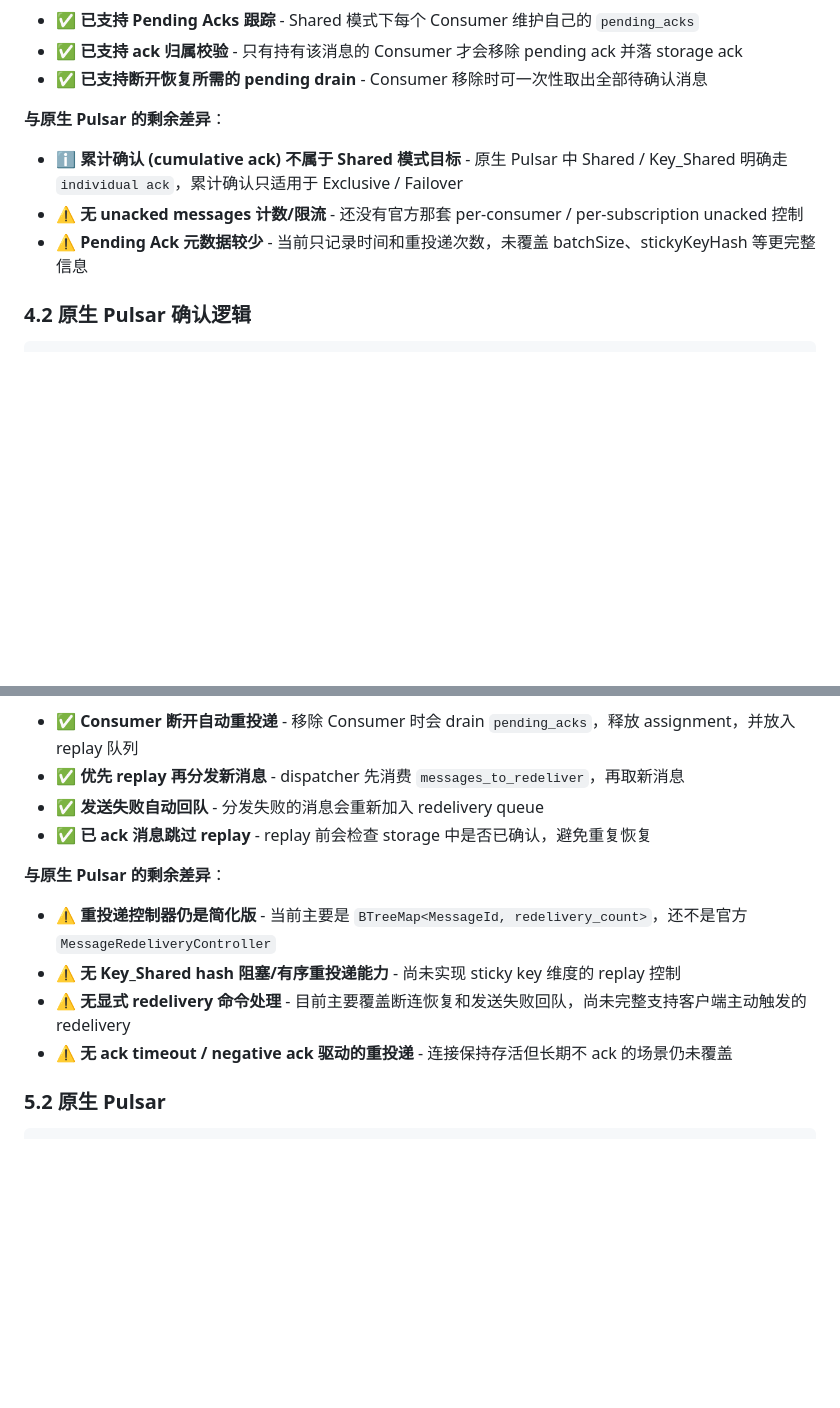
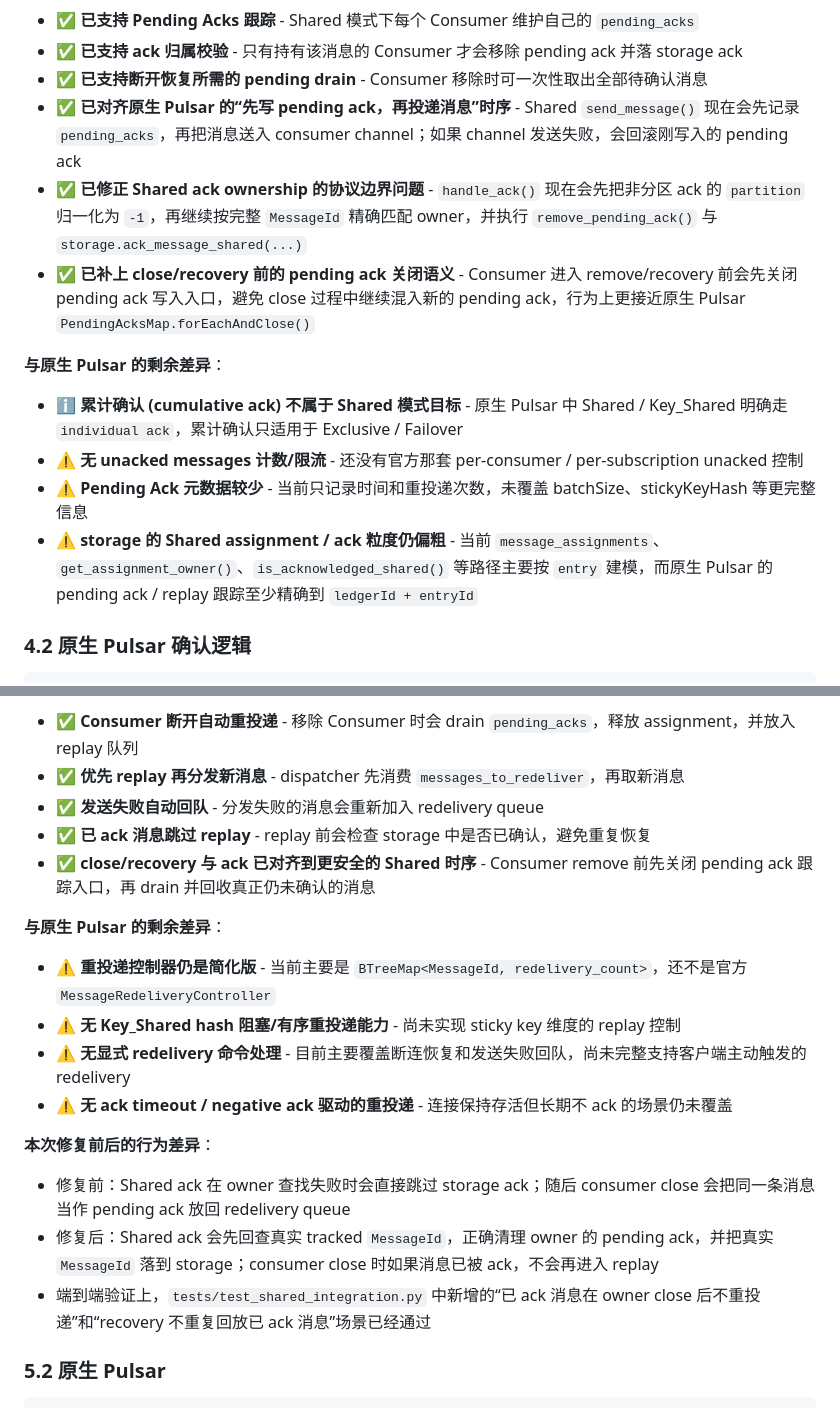
Before and after one commit to ascentstream/pulsar-lite, a Markdown page: docs/difference/shared_subscription_comparison.md, 2 parts joined by grey strips. GitHub-like rendering; blank space fills up the shorter version.

```diff
--- a/docs/difference/shared_subscription_comparison.md
+++ b/docs/difference/shared_subscription_comparison.md
@@ -234,11 +234,15 @@ pub async fn remove_pending_ack(&self, message_id: &MessageId) -> bool {
 - ✅ **已支持 Pending Acks 跟踪** - Shared 模式下每个 Consumer 维护自己的 `pending_acks`
 - ✅ **已支持 ack 归属校验** - 只有持有该消息的 Consumer 才会移除 pending ack 并落 storage ack
 - ✅ **已支持断开恢复所需的 pending drain** - Consumer 移除时可一次性取出全部待确认消息
+- ✅ **已对齐原生 Pulsar 的“先写 pending ack，再投递消息”时序** - Shared `send_message()` 现在会先记录 `pending_acks`，再把消息送入 consumer channel；如果 channel 发送失败，会回滚刚写入的 pending ack
+- ✅ **已修正 Shared ack ownership 的协议边界问题** - `handle_ack()` 现在会先把非分区 ack 的 `partition` 归一化为 `-1`，再继续按完整 `MessageId` 精确匹配 owner，并执行 `remove_pending_ack()` 与 `storage.ack_message_shared(...)`
+- ✅ **已补上 close/recovery 前的 pending ack 关闭语义** - Consumer 进入 remove/recovery 前会先关闭 pending ack 写入入口，避免 close 过程中继续混入新的 pending ack，行为上更接近原生 Pulsar `PendingAcksMap.forEachAndClose()`
 
 **与原生 Pulsar 的剩余差异**：
 - ℹ️ **累计确认 (cumulative ack) 不属于 Shared 模式目标** - 原生 Pulsar 中 Shared / Key_Shared 明确走 `individual ack`，累计确认只适用于 Exclusive / Failover
 - ⚠️ **无 unacked messages 计数/限流** - 还没有官方那套 per-consumer / per-subscription unacked 控制
 - ⚠️ **Pending Ack 元数据较少** - 当前只记录时间和重投递次数，未覆盖 batchSize、stickyKeyHash 等更完整信息
+- ⚠️ **storage 的 Shared assignment / ack 粒度仍偏粗** - 当前 `message_assignments`、`get_assignment_owner()`、`is_acknowledged_shared()` 等路径主要按 `entry` 建模，而原生 Pulsar 的 pending ack / replay 跟踪至少精确到 `ledgerId + entryId`
 
 ### 4.2 原生 Pulsar 确认逻辑
 
@@ -301,12 +340,18 @@ if (ackType == AckType.Cumulative) {
 - ✅ **优先 replay 再分发新消息** - dispatcher 先消费 `messages_to_redeliver`，再取新消息
 - ✅ **发送失败自动回队** - 分发失败的消息会重新加入 redelivery queue
 - ✅ **已 ack 消息跳过 replay** - replay 前会检查 storage 中是否已确认，避免重复恢复
+- ✅ **close/recovery 与 ack 已对齐到更安全的 Shared 时序** - Consumer remove 前先关闭 pending ack 跟踪入口，再 drain 并回收真正仍未确认的消息
 
 **与原生 Pulsar 的剩余差异**：
 - ⚠️ **重投递控制器仍是简化版** - 当前主要是 `BTreeMap<MessageId, redelivery_count>`，还不是官方 `MessageRedeliveryController`
 - ⚠️ **无 Key_Shared hash 阻塞/有序重投递能力** - 尚未实现 sticky key 维度的 replay 控制
 - ⚠️ **无显式 redelivery 命令处理** - 目前主要覆盖断连恢复和发送失败回队，尚未完整支持客户端主动触发的 redelivery
 - ⚠️ **无 ack timeout / negative ack 驱动的重投递** - 连接保持存活但长期不 ack 的场景仍未覆盖
+
+**本次修复前后的行为差异**：
+- 修复前：Shared ack 在 owner 查找失败时会直接跳过 storage ack；随后 consumer close 会把同一条消息当作 pending ack 放回 redelivery queue
+- 修复后：Shared ack 会先回查真实 tracked `MessageId`，正确清理 owner 的 pending ack，并把真实 `MessageId` 落到 storage；consumer close 时如果消息已被 ack，不会再进入 replay
+- 端到端验证上，`tests/test_shared_integration.py` 中新增的“已 ack 消息在 owner close 后不重投递”和“recovery 不重复回放已 ack 消息”场景已经通过
 
 ### 5.2 原生 Pulsar
 
```
Also changed, not shown: other parts of docs/difference/shared_subscription_comparison.md (+37 -7 lines).
